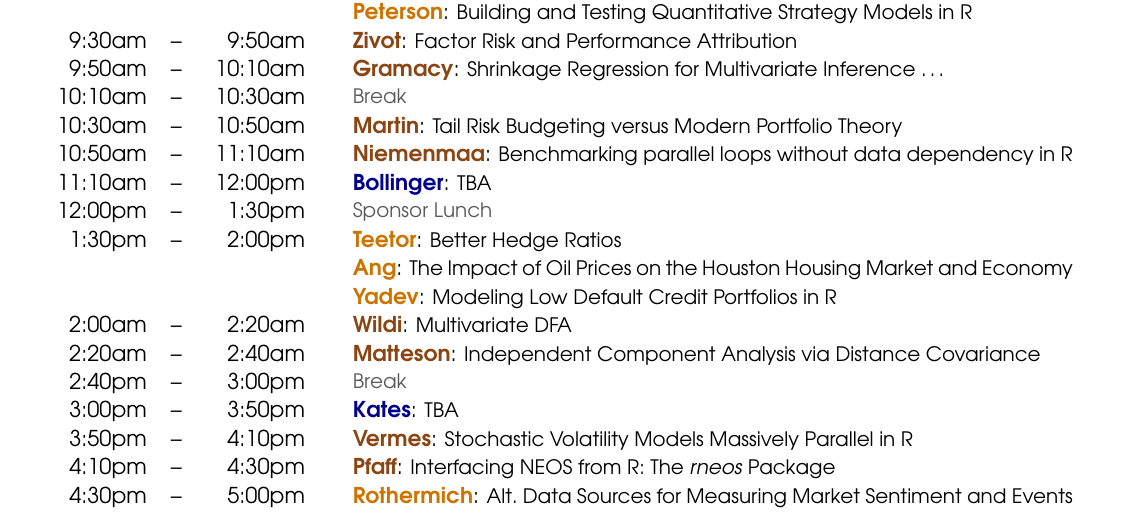
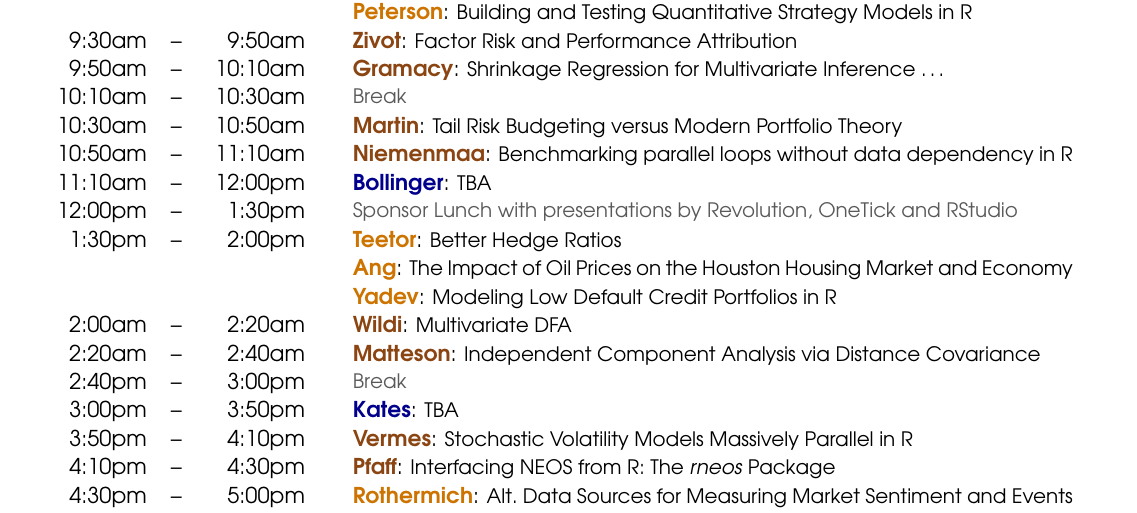
Before and after one commit to joshuaulrich/rfinanceconference, a LaTeX document (2011/agenda/agenda.tex): part of the page, cut so that both start at the same text. Compiled offline with pdfLaTeX.

Commit message:
sponsor lunch line expanded

```diff
--- a/2011/agenda/agenda.tex
+++ b/2011/agenda/agenda.tex
@@ -73,7 +73,7 @@
   10:30am  & -- &  10:50am &   & \textbf{\color{Talk} Martin}: \small{Tail Risk Budgeting versus Modern Portfolio Theory} \\
   10:50am  & -- &  11:10am &   & \textbf{\color{Talk} Niemenmaa}: \small{Benchmarking parallel loops without data dependency in R} \\
   11:10am & -- & 12:00pm &   & \textbf{\color{KeynoteTalk} Bollinger}: \small{TBA} \\
-  12:00pm & -- &  1:30pm &   & \small{\mylinecolor{Breaks}  Sponsor Lunch}  \\
+  12:00pm & -- &  1:30pm &   & \small{\mylinecolor{Breaks}  Sponsor Lunch with presentations by Revolution, OneTick and RStudio}  \\
    1:30pm & -- &  2:00pm &   & \textbf{\color{LightningTalk} Teetor}: \small{Better Hedge Ratios} \\
           &    &         &   & \textbf{\color{LightningTalk} Ang}: \small{The Impact of Oil Prices on the Houston Housing Market and Economy} \\
           &    &         &   & \textbf{\color{LightningTalk} Yadev}: \small{Modeling Low Default Credit Portfolios in R} \\
```
Also changed, not shown: 2011/agenda/agenda.pdf.
